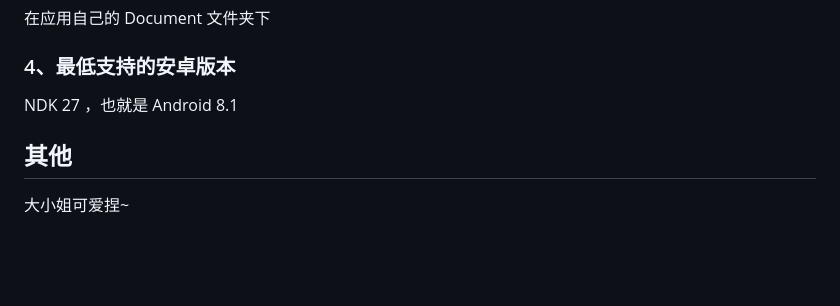
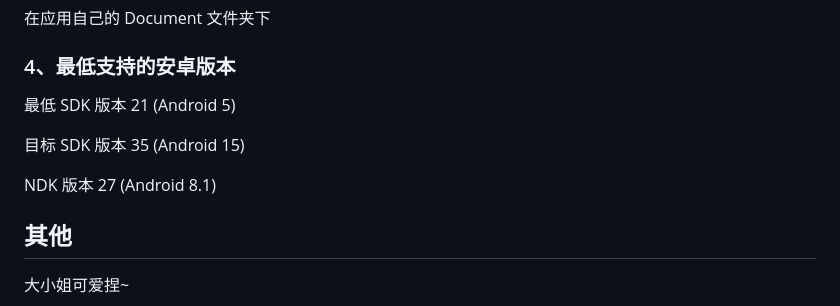
Before and after one commit to luckykeeper/yakushiin_player, a Markdown page: README.md, the part around the change. Drawn GitHub-style; blank space fills up the shorter version.

```diff
--- a/README.md
+++ b/README.md
@@ -177,7 +177,11 @@ type NoaPlayerV2PlayList struct {
 
 ### 4、最低支持的安卓版本
 
-NDK 27 ，也就是 Android 8.1
+最低 SDK 版本 21 (Android 5)
+
+目标 SDK 版本 35 (Android 15)
+
+NDK 版本 27      (Android 8.1)
 
 ## 其他
 
```
